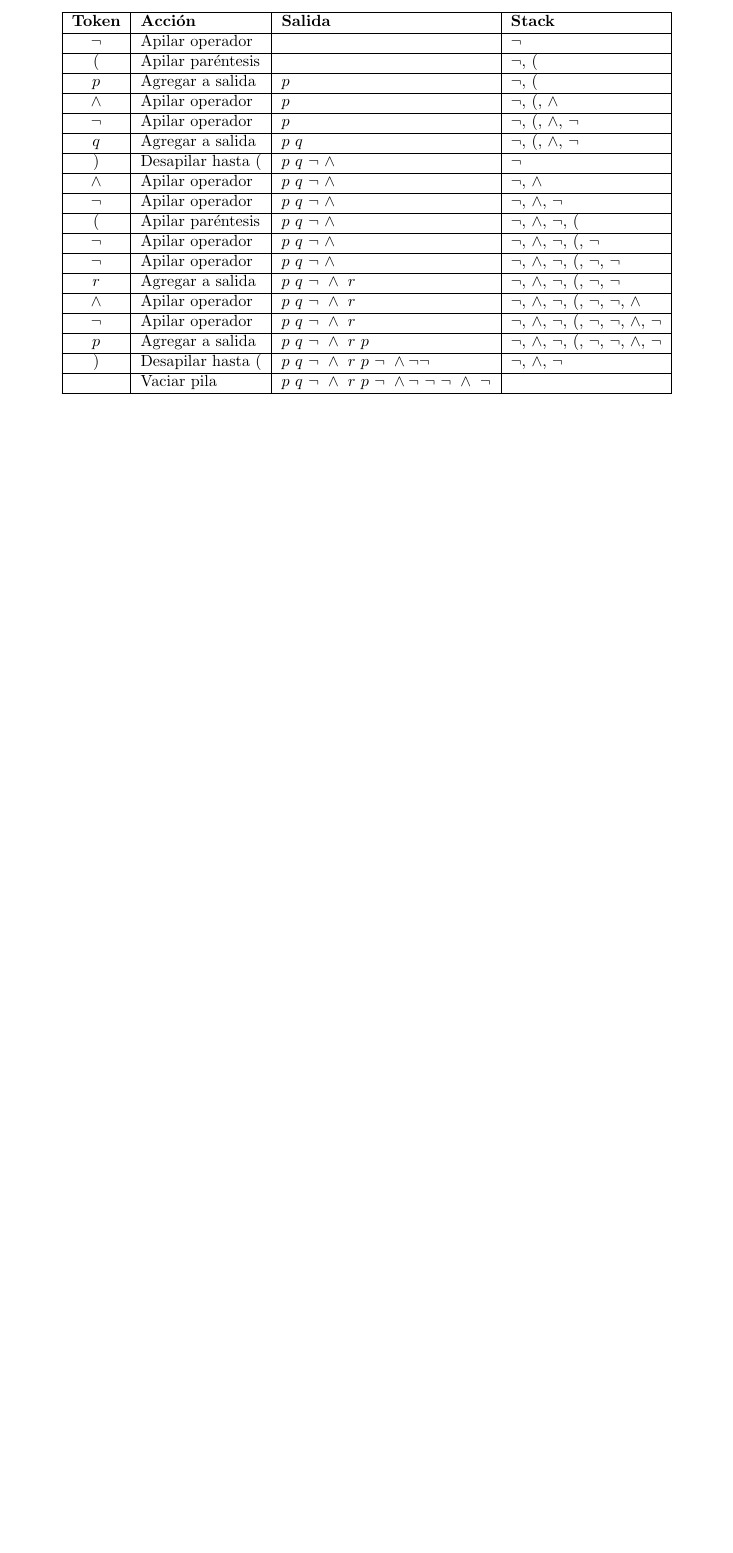
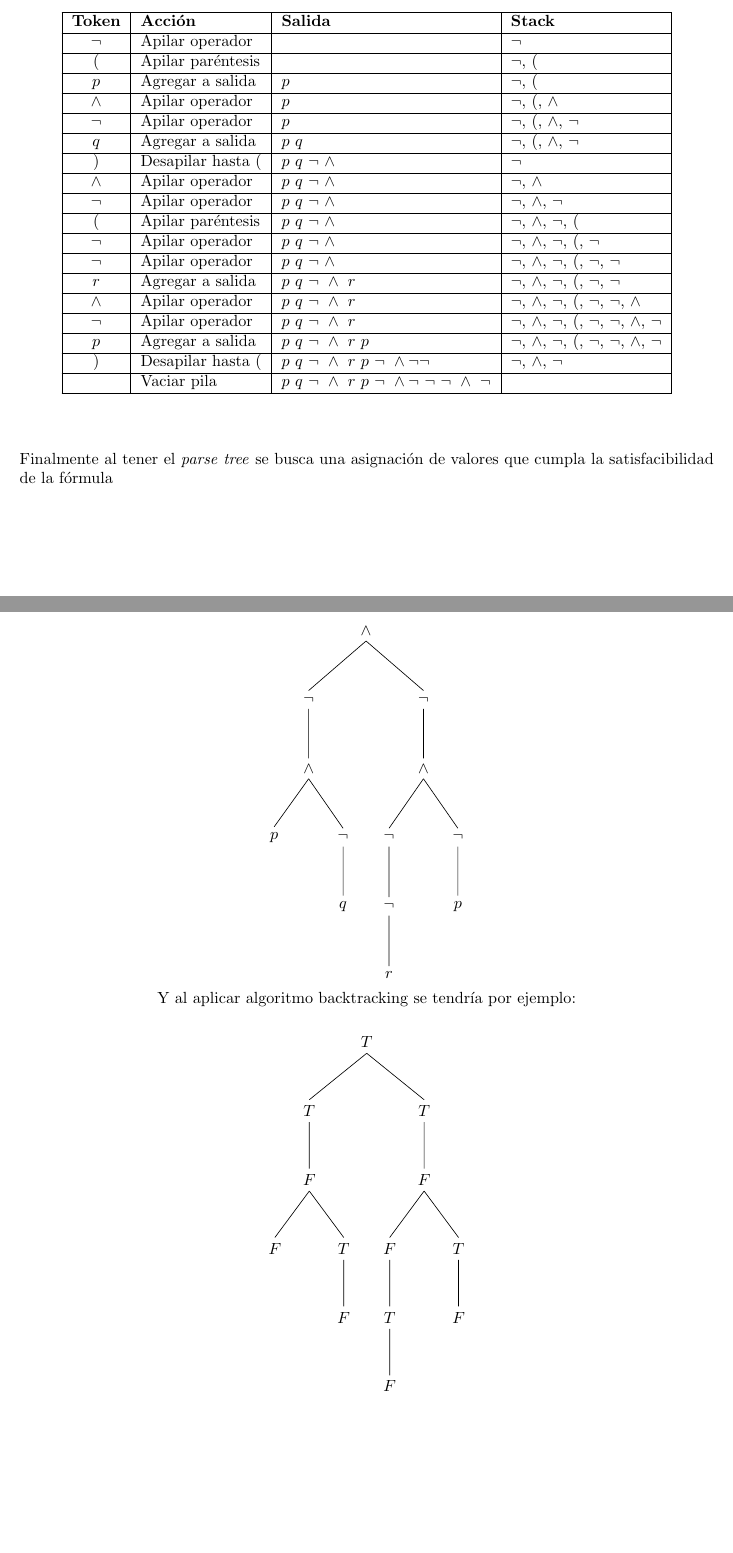
Before and after one commit to EsFiaRn0/Trabajo_1_Logica_Computacional, a LaTeX document (Informe/Informe Tex/Informe.tex): part of page 3 of 14 before the commit and two parts of pages 3 and 4 of 15 after it, the two joined at a grey line, cut so that both start at the same text, the shorter picture padded with empty space. Compiled offline with pdfLaTeX.

Commit message:
Parse tree en ejemplo

```diff
--- a/Informe/Informe Tex/Informe.tex
+++ b/Informe/Informe Tex/Informe.tex
@@ -19,7 +19,9 @@
 \usepackage{amsmath}
 \usepackage{amssymb}
 \usepackage{tikz}
+\usepackage{tikz-qtree}
 \usepackage[linesnumbered]{algorithm2e}
+
 
 \renewcommand*\thesection{\arabic{section}}
 
@@ -170,6 +172,55 @@
 			\hline
 		\end{longtable}
 	\end{center}
+	Finalmente al tener el \textit{parse tree} se busca una asignaci\'on de valores que cumpla la satisfacibilidad de la f\'ormula \\
+	\begin{center}
+		\begin{tikzpicture}
+			[
+			level 1/.style={sibling distance=25mm},
+			level 2/.style={sibling distance=15mm},
+			]
+			\node {$\wedge$}
+			child {node {$\neg$}
+				child{node {$\wedge$}
+					child{node {$p$}}
+					child{node {$\neg$}
+						child{node {$q$}}}}
+				}
+			child {
+				node {$\neg$}
+				child{node {$\wedge$}
+				child {node {$\neg$}
+					child {node {$\neg$}
+						child {node {$r$}}}}
+				child {node {$\neg$}
+					child {node {$p$}}}}
+			};
+		\end{tikzpicture} \\
+		Y al aplicar algoritmo backtracking se tendría por ejemplo: \\\vspace*{5mm}
+		\begin{tikzpicture}
+			[
+			level 1/.style={sibling distance=25mm},
+			level 2/.style={sibling distance=15mm},
+			]
+			\node {$T$}
+			child {node {$T$}
+				child{node {$F$}
+					child{node {$F$}}
+					child{node {$T$}
+						child{node {$F$}}}}
+			}
+			child {
+				node {$T$}
+				child{node {$F$}
+					child {node {$F$}
+						child {node {$T$}
+							child {node {$F$}}}}
+					child {node {$T$}
+						child {node {$F$}}}}
+			};
+		\end{tikzpicture}
+	\end{center}
+
 	\newpage
 	\section{Algoritmo}
 	\subsection{Codificación de fórmula}
```
Also changed, not shown: Informe/Informe Tex/Informe.pdf, 3 other files.
